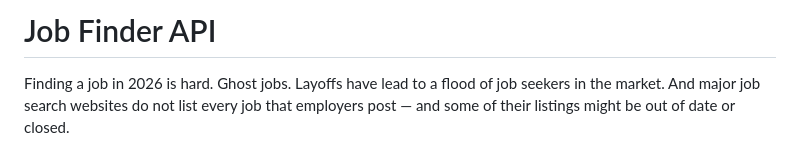
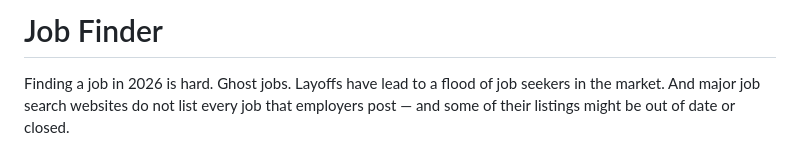
Before and after one commit to kayak-writer/api-docs, a Markdown page: docs/README.md, the part around the change. GitHub-like rendering.

Commit message:
Change project title to 'Job Finder'
Updated project title and improved introduction.

```diff
--- a/docs/README.md
+++ b/docs/README.md
@@ -1,4 +1,4 @@
-# Job Finder API
+# Job Finder
 
 Finding a job in 2026 is hard. Ghost jobs. Layoffs have lead to a flood of job seekers in the market. And major job search websites do not list every job that employers post — and some of their listings might be out of date or closed.
 
```
